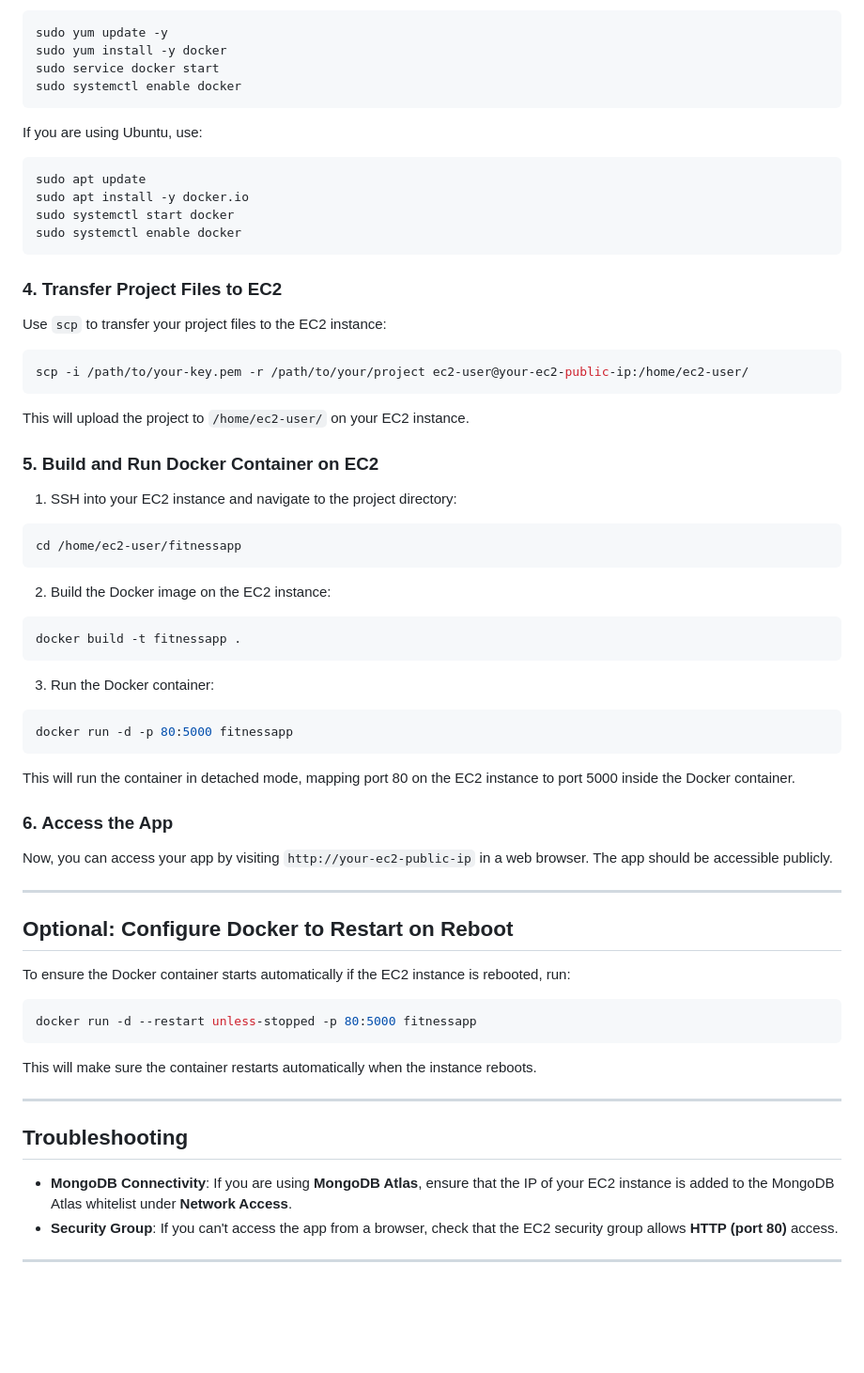
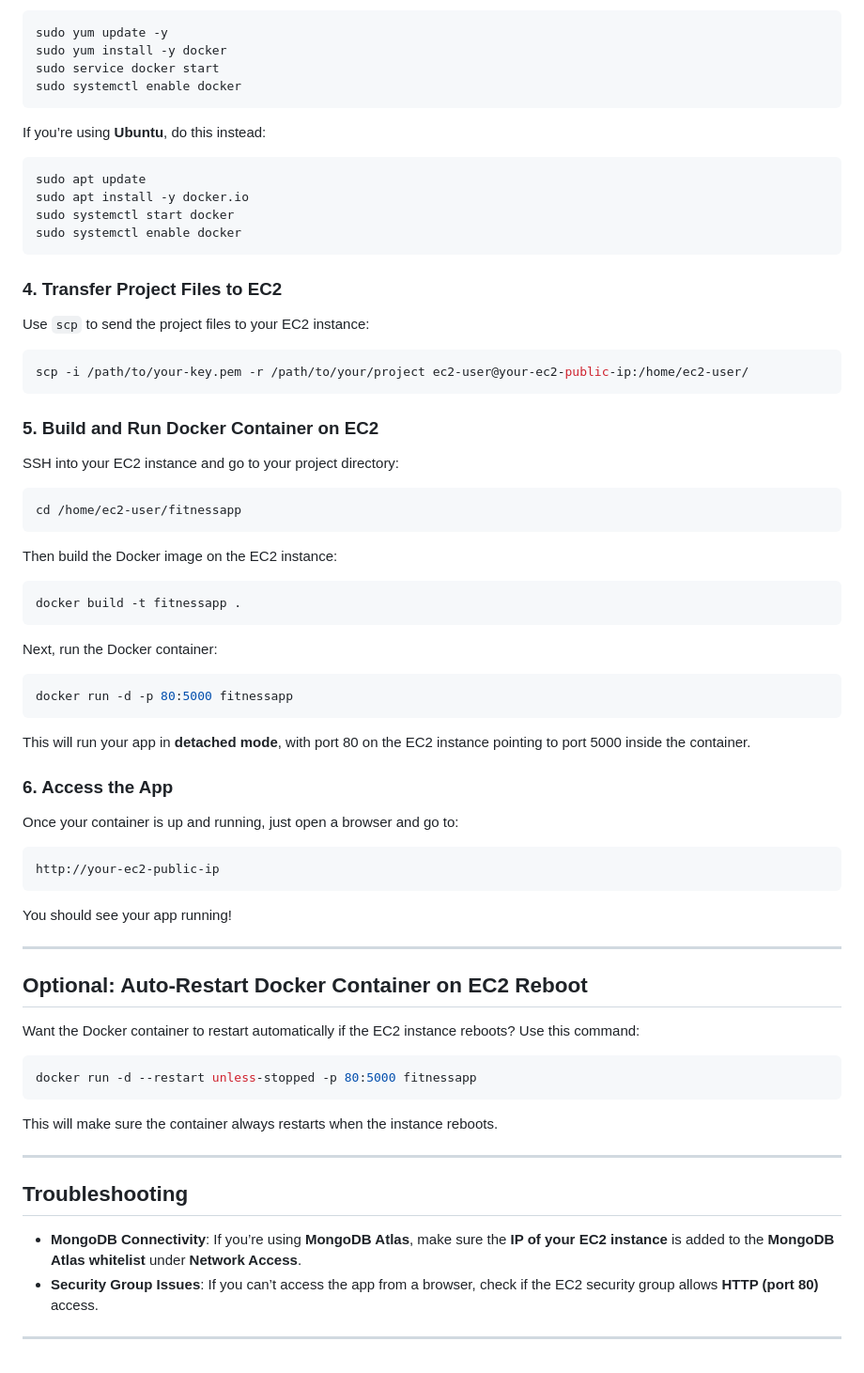
Before and after one commit to dhruval30/fitnesssapp, a Markdown page: README.md, the part around the change printed below. Shown: that part at 94% size. Drawn GitHub-style; blank space fills up the shorter version.

````diff
--- a/README.md
+++ b/README.md
@@ -83,7 +84,7 @@ sudo service docker start
 sudo systemctl enable docker
 ```
 
-If you are using Ubuntu, use:
+If you’re using **Ubuntu**, do this instead:
 
 ```bash
 sudo apt update
@@ -94,57 +95,61 @@ sudo systemctl enable docker
 
 ### **4. Transfer Project Files to EC2**
 
-Use `scp` to transfer your project files to the EC2 instance:
+Use `scp` to send the project files to your EC2 instance:
 
 ```bash
 scp -i /path/to/your-key.pem -r /path/to/your/project ec2-user@your-ec2-public-ip:/home/ec2-user/
 ```
 
-This will upload the project to `/home/ec2-user/` on your EC2 instance.
-
 ### **5. Build and Run Docker Container on EC2**
 
-1. SSH into your EC2 instance and navigate to the project directory:
+SSH into your EC2 instance and go to your project directory:
 
 ```bash
 cd /home/ec2-user/fitnessapp
 ```
 
-2. Build the Docker image on the EC2 instance:
+Then build the Docker image on the EC2 instance:
 
 ```bash
 docker build -t fitnessapp .
 ```
 
-3. Run the Docker container:
+Next, run the Docker container:
 
 ```bash
 docker run -d -p 80:5000 fitnessapp
 ```
 
-This will run the container in detached mode, mapping port 80 on the EC2 instance to port 5000 inside the Docker container.
+This will run your app in **detached mode**, with port 80 on the EC2 instance pointing to port 5000 inside the container.
 
 ### **6. Access the App**
 
-Now, you can access your app by visiting `http://your-ec2-public-ip` in a web browser. The app should be accessible publicly.
+Once your container is up and running, just open a browser and go to:
+
+```
+http://your-ec2-public-ip
+```
+
+You should see your app running!
 
 ---
 
-## **Optional: Configure Docker to Restart on Reboot**
+## **Optional: Auto-Restart Docker Container on EC2 Reboot**
 
-To ensure the Docker container starts automatically if the EC2 instance is rebooted, run:
+Want the Docker container to restart automatically if the EC2 instance reboots? Use this command:
 
 ```bash
 docker run -d --restart unless-stopped -p 80:5000 fitnessapp
 ```
 
-This will make sure the container restarts automatically when the instance reboots.
+This will make sure the container always restarts when the instance reboots.
 
 ---
 
 ## **Troubleshooting**
 
-- **MongoDB Connectivity**: If you are using **MongoDB Atlas**, ensure that the IP of your EC2 instance is added to the MongoDB Atlas whitelist under **Network Access**.
-- **Security Group**: If you can't access the app from a browser, check that the EC2 security group allows **HTTP (port 80)** access.
+- **MongoDB Connectivity**: If you’re using **MongoDB Atlas**, make sure the **IP of your EC2 instance** is added to the **MongoDB Atlas whitelist** under **Network Access**.
+- **Security Group Issues**: If you can’t access the app from a browser, check if the EC2 security group allows **HTTP (port 80)** access.
 
 ---
````
Also changed, not shown: other parts of README.md (+29 -28 lines).
